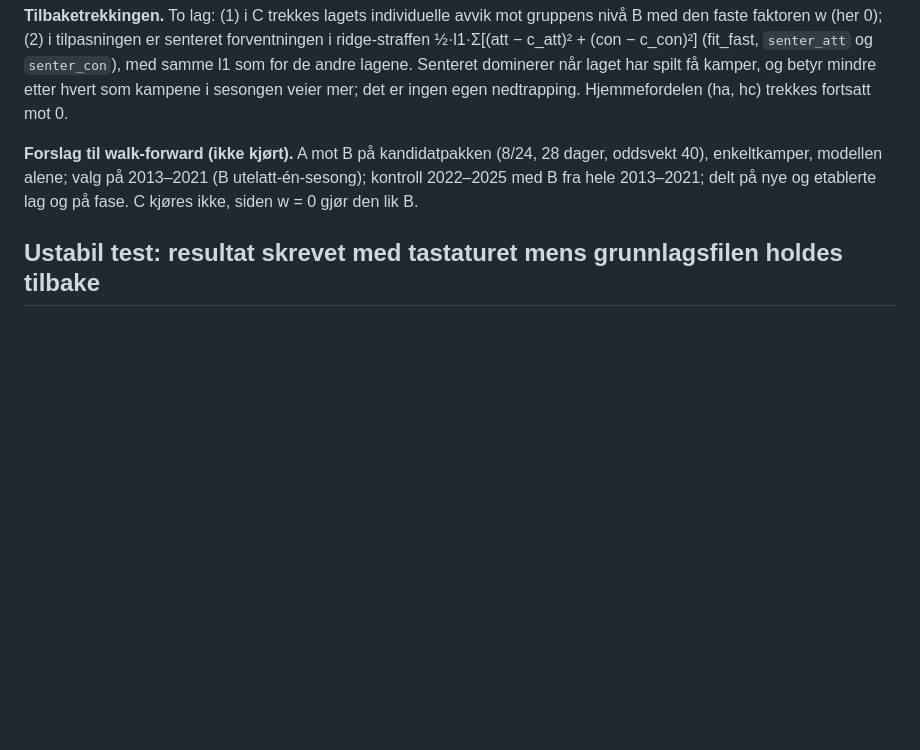
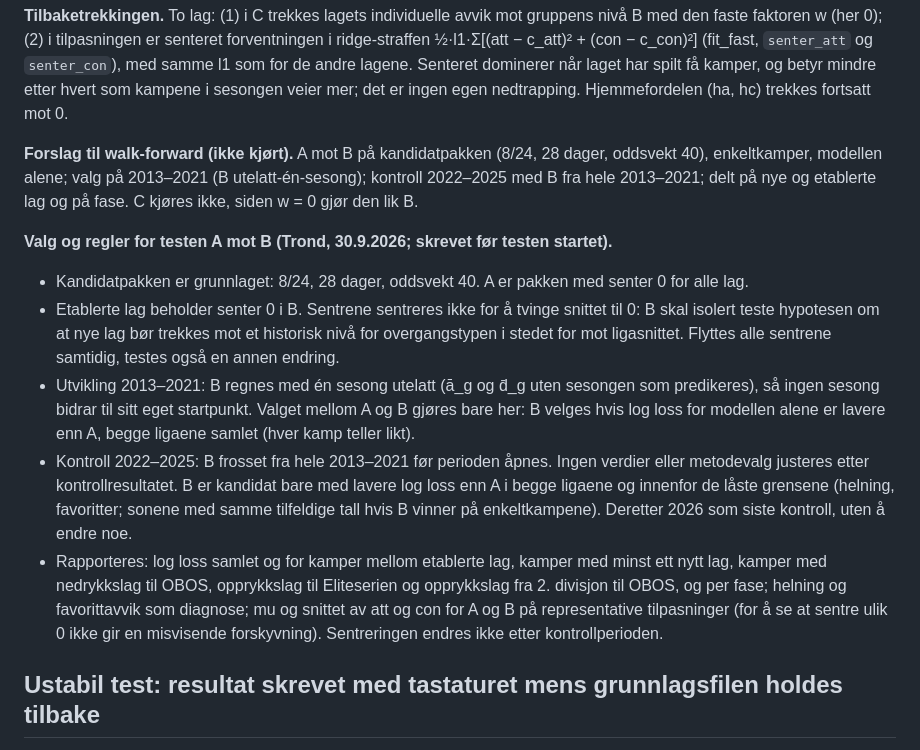
Before and after one commit to fiskentnt/eliteserien, a Markdown page: TODO.md, the part around the change. Drawn GitHub-style; blank space fills up the shorter version.

Commit message:
TODO: valg og regler for testen A mot B (startnivå for nye lag), skrevet før testen

```diff
--- a/TODO.md
+++ b/TODO.md
@@ -1476,6 +1476,32 @@ nedtrapping. Hjemmefordelen (ha, hc) trekkes fortsatt mot 0.
 2013–2021; delt på nye og etablerte lag og på fase. C kjøres ikke, siden
 w = 0 gjør den lik B.
 
+**Valg og regler for testen A mot B (Trond, 30.9.2026; skrevet før testen
+startet).**
+- Kandidatpakken er grunnlaget: 8/24, 28 dager, oddsvekt 40. A er pakken
+  med senter 0 for alle lag.
+- Etablerte lag beholder senter 0 i B. Sentrene sentreres ikke for å tvinge
+  snittet til 0: B skal isolert teste hypotesen om at nye lag bør trekkes
+  mot et historisk nivå for overgangstypen i stedet for mot ligasnittet.
+  Flyttes alle sentrene samtidig, testes også en annen endring.
+- Utvikling 2013–2021: B regnes med én sesong utelatt (ā_g og d̄_g uten
+  sesongen som predikeres), så ingen sesong bidrar til sitt eget startpunkt.
+  Valget mellom A og B gjøres bare her: B velges hvis log loss for modellen
+  alene er lavere enn A, begge ligaene samlet (hver kamp teller likt).
+- Kontroll 2022–2025: B frosset fra hele 2013–2021 før perioden åpnes. Ingen
+  verdier eller metodevalg justeres etter kontrollresultatet. B er kandidat
+  bare med lavere log loss enn A i begge ligaene og innenfor de låste
+  grensene (helning, favoritter; sonene med samme tilfeldige tall hvis B
+  vinner på enkeltkampene). Deretter 2026 som siste kontroll, uten å endre
+  noe.
+- Rapporteres: log loss samlet og for kamper mellom etablerte lag, kamper
+  med minst ett nytt lag, kamper med nedrykkslag til OBOS, opprykkslag til
+  Eliteserien og opprykkslag fra 2. divisjon til OBOS, og per fase;
+  helning og favorittavvik som diagnose; mu og snittet av att og con for A
+  og B på representative tilpasninger (for å se at sentre ulik 0 ikke gir
+  en misvisende forskyvning). Sentreringen endres ikke etter
+  kontrollperioden.
+
 ## Ustabil test: resultat skrevet med tastaturet mens grunnlagsfilen holdes tilbake
 
 Nullstill-testen i `tests/regression.js` (`nullstillGrunnlag`, scenarioet
```
